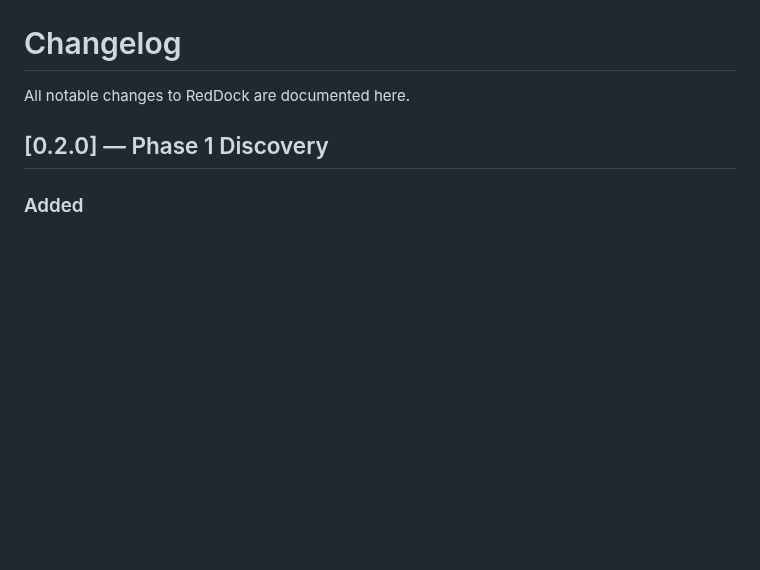
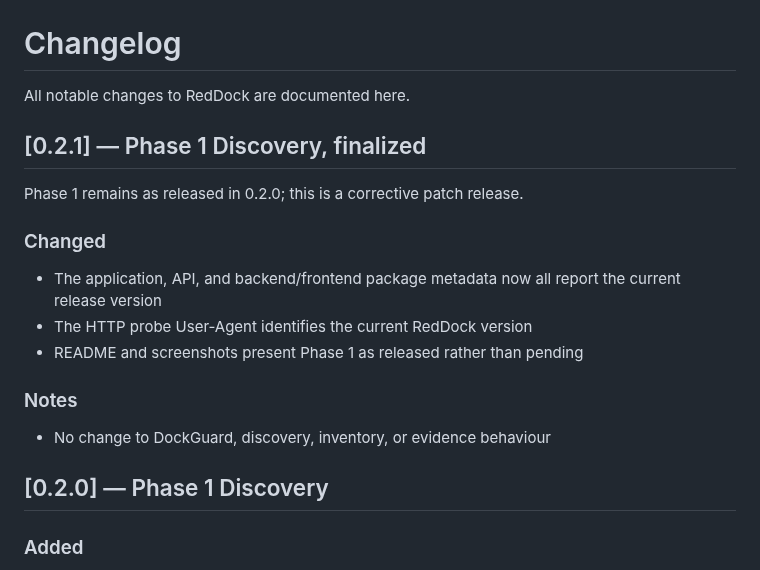
Before and after one commit to chriswayneh/RedDock, a Markdown page: CHANGELOG.md, the part around the change. Rendered like a GitHub page; blank space fills up the shorter version.

```diff
--- a/CHANGELOG.md
+++ b/CHANGELOG.md
@@ -1,6 +1,20 @@
 # Changelog
 
 All notable changes to RedDock are documented here.
+
+## [0.2.1] — Phase 1 Discovery, finalized
+
+Phase 1 remains as released in 0.2.0; this is a corrective patch release.
+
+### Changed
+
+- The application, API, and backend/frontend package metadata now all report the current release version
+- The HTTP probe User-Agent identifies the current RedDock version
+- README and screenshots present Phase 1 as released rather than pending
+
+### Notes
+
+- No change to DockGuard, discovery, inventory, or evidence behaviour
 
 ## [0.2.0] — Phase 1 Discovery
 
```
Also changed, not shown: README.md (+4 -2 lines), ROADMAP.md (+1 -1 lines), docs/screenshots/dashboard.png, docs/screenshots/workspace.png, 6 other files.
